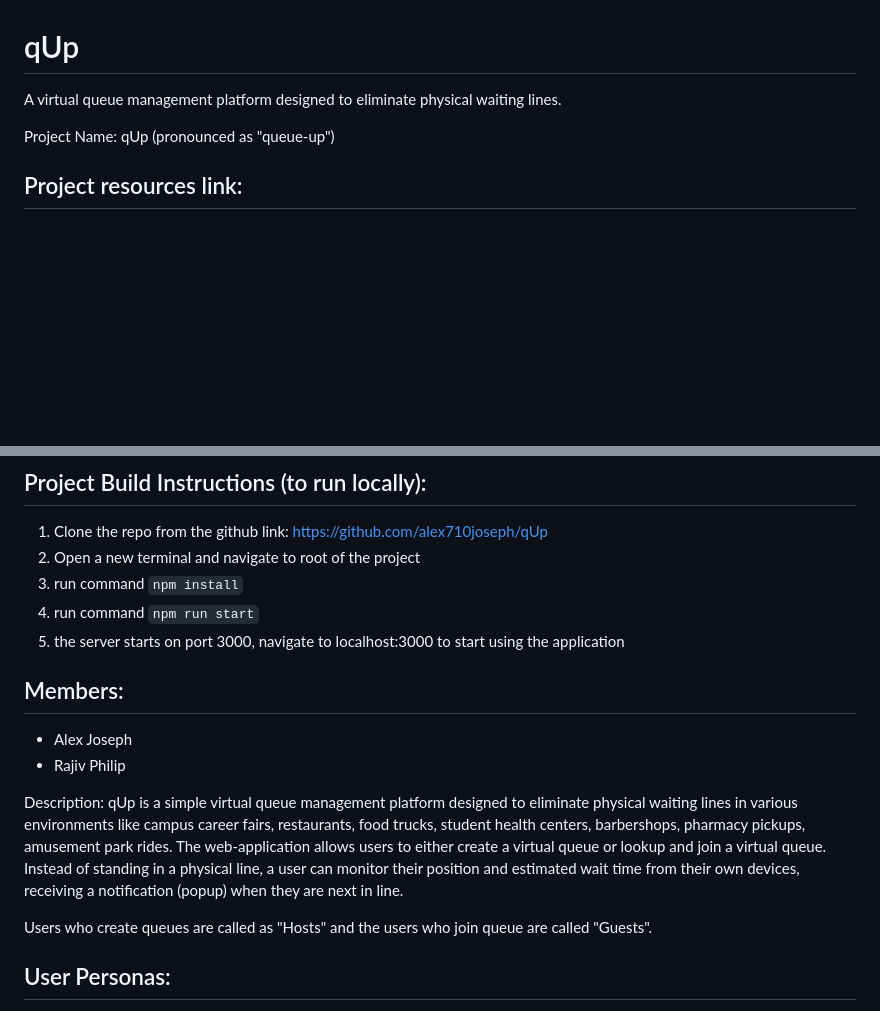
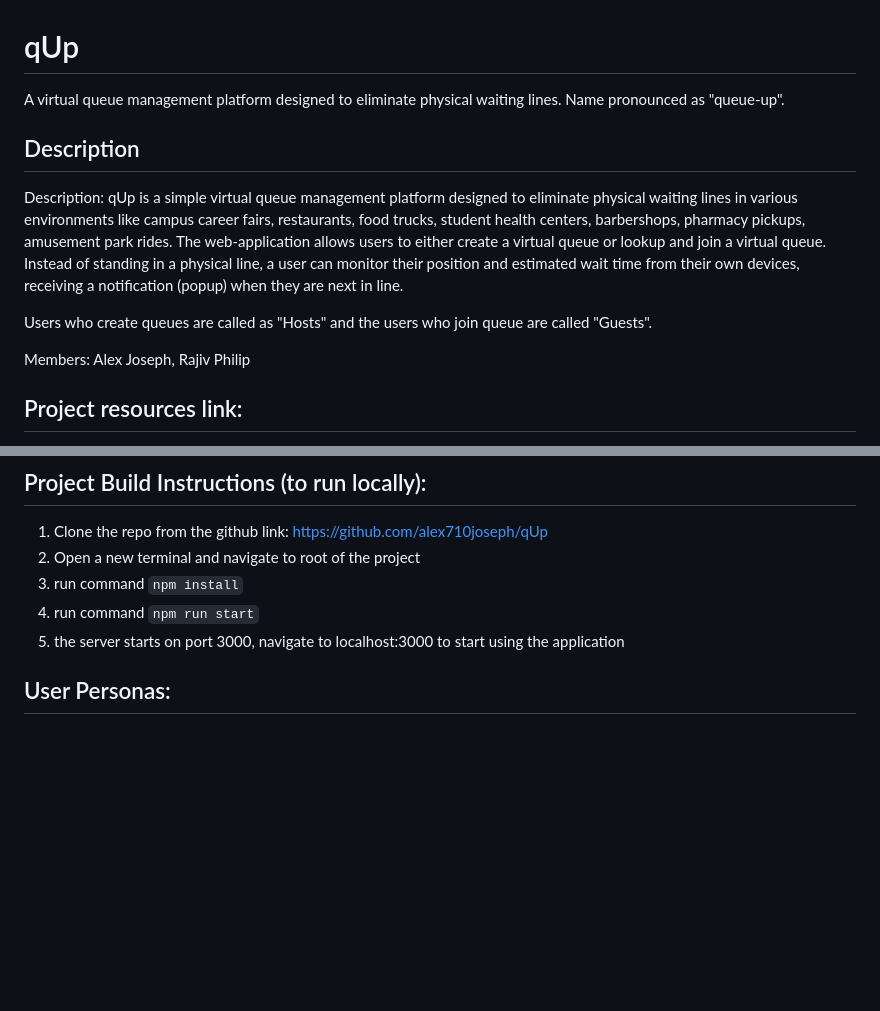
Before and after one commit to alex710joseph/qUp, a Markdown page: README.md, 2 parts joined by grey strips. GitHub-like rendering; blank space fills up the shorter version.

Commit message:
Added Description section to README

```diff
--- a/README.md
+++ b/README.md
@@ -1,7 +1,12 @@
 # qUp
-A virtual queue management platform designed to eliminate physical waiting lines.
+A virtual queue management platform designed to eliminate physical waiting lines. Name pronounced as "queue-up".
 
-Project Name: qUp (pronounced as "queue-up")
+## Description
+Description: qUp is a simple virtual queue management platform designed to eliminate physical waiting lines in various environments like campus career fairs, restaurants, food trucks, student health centers, barbershops, pharmacy pickups, amusement park rides. The web-application allows users to either create a virtual queue or lookup and join a virtual queue. Instead of standing in a physical line, a user can monitor their position and estimated wait time from their own devices, receiving a notification (popup) when they are next in line.
+
+Users who create queues are called as "Hosts" and the users who join queue are called "Guests".
+
+Members: Alex Joseph, Rajiv Philip
 
 ## Project resources link:
 - Github: https://github.com/alex710joseph/qUp
@@ -16,14 +21,6 @@ Project Name: qUp (pronounced as "queue-up")
 3. run command `npm install`
 3. run command `npm run start`
 4. the server starts on port 3000, navigate to localhost:3000 to start using the application
-
-## Members:
-- Alex Joseph
-- Rajiv Philip
-
-Description: qUp is a simple virtual queue management platform designed to eliminate physical waiting lines in various environments like campus career fairs, restaurants, food trucks, student health centers, barbershops, pharmacy pickups, amusement park rides. The web-application allows users to either create a virtual queue or lookup and join a virtual queue. Instead of standing in a physical line, a user can monitor their position and estimated wait time from their own devices, receiving a notification (popup) when they are next in line.
-
-Users who create queues are called as "Hosts" and the users who join queue are called "Guests".
 
 ## User Personas:
 
```
